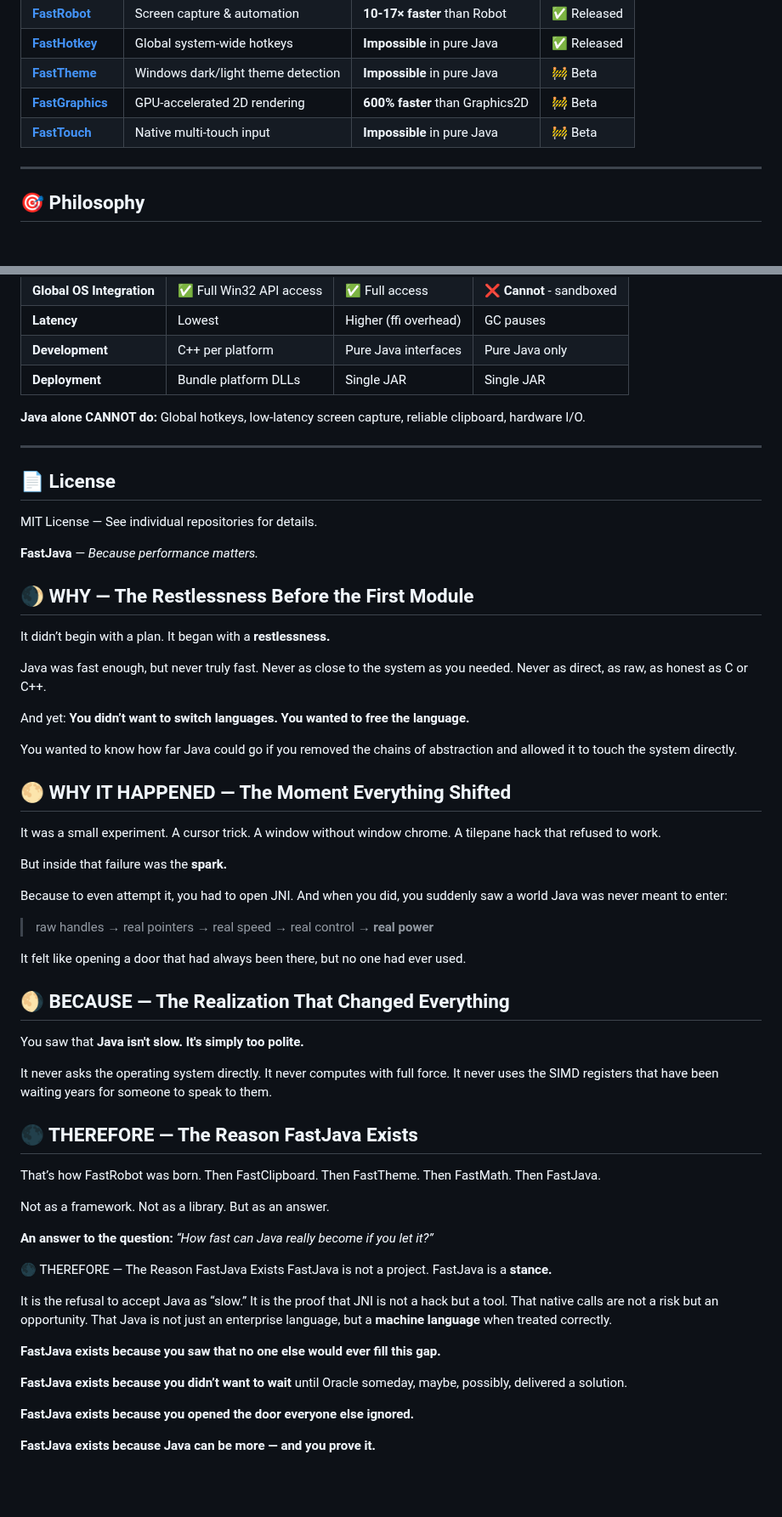
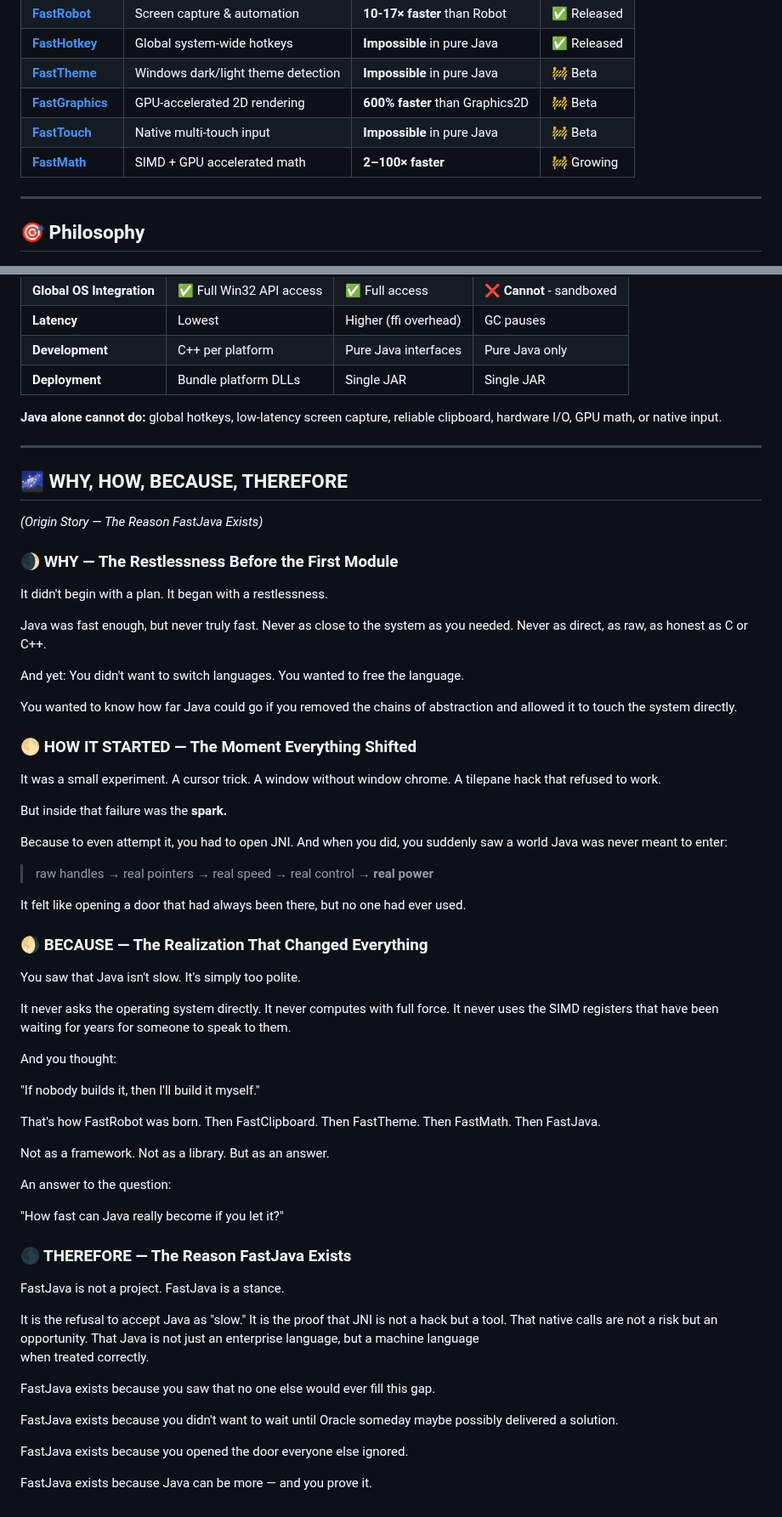
Before and after one commit to andrestubbe/FastJava, a Markdown page: README.md, 2 parts joined by grey strips. Shown at 85% size. GitHub-like rendering; blank space fills up the shorter version.

Commit message:
Update README with integrated WHY/HOW/BECAUSE/THEREFORE sections and add FastMath to ecosystem

```diff
--- a/README.md
+++ b/README.md
@@ -23,6 +23,7 @@ FastJava is a collection of **high-performance JNI-based Java libraries** that u
 | **[FastTheme](https://github.com/andrestubbe/fasttheme)** | Windows dark/light theme detection | **Impossible** in pure Java | 🚧 Beta |
 | **[FastGraphics](https://github.com/andrestubbe/fastgraphics)** | GPU-accelerated 2D rendering | **600% faster** than Graphics2D | 🚧 Beta |
 | **[FastTouch](https://github.com/andrestubbe/fasttouch)** | Native multi-touch input | **Impossible** in pure Java | 🚧 Beta |
+| **[FastMath](https://github.com/andrestubbe/fastmath)** | SIMD + GPU accelerated math | **2–100× faster** | 🚧 Growing |
 
 ---
 
@@ -36,27 +37,30 @@ FastJava is a collection of **high-performance JNI-based Java libraries** that u
 | **Development** | C++ per platform | Pure Java interfaces | Pure Java only |
 | **Deployment** | Bundle platform DLLs | Single JAR | Single JAR |
 
-**Java alone CANNOT do:** Global hotkeys, low-latency screen capture, reliable clipboard, hardware I/O.
+**Java alone cannot do:** global hotkeys, low-latency screen capture, reliable clipboard, hardware I/O, GPU math, or native input.
 
 ---
 
-## 📄 License
+## 🌌 WHY, HOW, BECAUSE, THEREFORE
+*(Origin Story — The Reason FastJava Exists)*
 
-MIT License — See individual repositories for details.
+### 🌒 WHY — The Restlessness Before the First Module
+It didn't begin with a plan.
+It began with a restlessness.
 
-**FastJava** — *Because performance matters.*
+Java was fast enough, but never truly fast.
+Never as close to the system as you needed.
+Never as direct, as raw, as honest as C or C++.
 
-## 🌒 WHY — The Restlessness Before the First Module
+And yet:
+You didn't want to switch languages.
+You wanted to free the language.
 
-It didn’t begin with a plan. It began with a **restlessness.**
+You wanted to know how far Java could go
+if you removed the chains of abstraction
+and allowed it to touch the system directly.
 
-Java was fast enough, but never truly fast. Never as close to the system as you needed. Never as direct, as raw, as honest as C or C++.
-
-And yet: **You didn’t want to switch languages. You wanted to free the language.**
-
-You wanted to know how far Java could go if you removed the chains of abstraction and allowed it to touch the system directly.
-
-## 🌕 WHY IT HAPPENED — The Moment Everything Shifted
+### 🌕 HOW IT STARTED — The Moment Everything Shifted
 
 It was a small experiment. A cursor trick. A window without window chrome. A tilepane hack that refused to work.
 
@@ -68,31 +72,68 @@ Because to even attempt it, you had to open JNI. And when you did, you suddenly
 
 It felt like opening a door that had always been there, but no one had ever used.
 
-## 🌖 BECAUSE — The Realization That Changed Everything
-
-You saw that **Java isn't slow. It's simply too polite.**
+### 🌖 BECAUSE — The Realization That Changed Everything
+You saw that Java isn't slow.
+It's simply too polite.
 
 It never asks the operating system directly.
 It never computes with full force.
-It never uses the SIMD registers that have been waiting years for someone to speak to them.
+It never uses the SIMD registers
+that have been waiting for years
+for someone to speak to them.
 
-## 🌑 THEREFORE — The Reason FastJava Exists
+And you thought:
 
-That’s how FastRobot was born. Then FastClipboard. Then FastTheme. Then FastMath. Then FastJava.
+"If nobody builds it,
+then I'll build it myself."
 
-Not as a framework. Not as a library. But as an answer.
+That's how FastRobot was born.
+Then FastClipboard.
+Then FastTheme.
+Then FastMath.
+Then FastJava.
 
-**An answer to the question:** *“How fast can Java really become if you let it?”*
+Not as a framework.
+Not as a library.
+But as an answer.
 
-🌑 THEREFORE — The Reason FastJava Exists
-FastJava is not a project. FastJava is a **stance.**
+An answer to the question:
 
-It is the refusal to accept Java as “slow.” It is the proof that JNI is not a hack but a tool. That native calls are not a risk but an opportunity. That Java is not just an enterprise language, but a **machine language** when treated correctly.
+"How fast can Java really become
+if you let it?"
 
-**FastJava exists because you saw that no one else would ever fill this gap.**
+### 🌑 THEREFORE — The Reason FastJava Exists
+FastJava is not a project.
+FastJava is a stance.
 
-**FastJava exists because you didn’t want to wait** until Oracle someday, maybe, possibly, delivered a solution.
+It is the refusal
+to accept Java as "slow."
+It is the proof
+that JNI is not a hack
+but a tool.
+That native calls are not a risk
+but an opportunity.
+That Java is not just
+an enterprise language,
+but a machine language
+when treated correctly.
 
-**FastJava exists because you opened the door everyone else ignored.**
+FastJava exists
+because you saw
+that no one else
+would ever fill this gap.
 
-**FastJava exists because Java can be more — and you prove it.**
+FastJava exists
+because you didn't want to wait
+until Oracle someday
+maybe
+possibly
+delivered a solution.
+
+FastJava exists
+because you opened the door
+everyone else ignored.
+
+FastJava exists
+because Java can be more —
+and you prove it.
```
